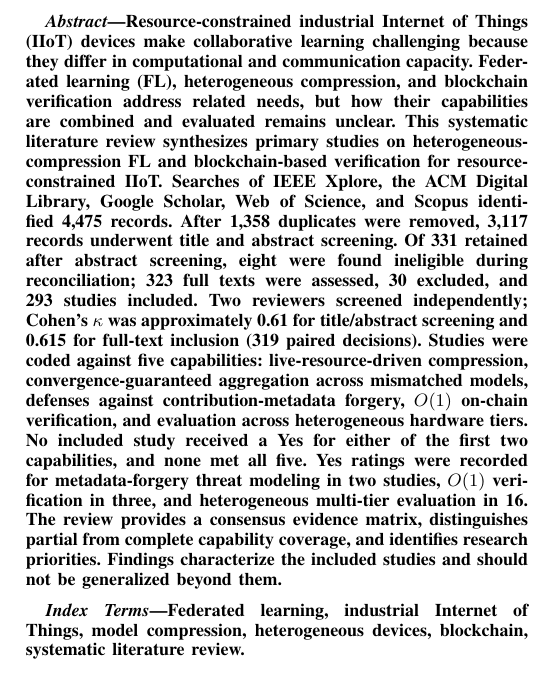
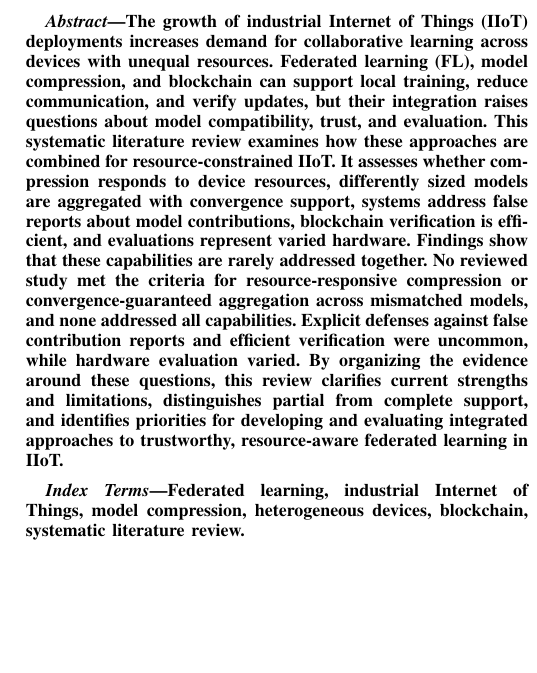
Before and after one commit to CHYMEE/heterocom-SLR, a LaTeX paper (paper/Hetero.tex): part of one column of page 1 of 7, cut so that both start at the same text, the shorter picture padded with empty space. Compiled offline with pdfLaTeX; a missing font is replaced by an installed copy or a similar font; a LaTeX package or settings file that is missing is left out.

Commit message:
Revise SLR abstract
Emphasize the review motivation, goals, findings, and contribution without screening details.

Co-authored-by: Copilot <223556219+Copilot@users.noreply.github.com>

```diff
--- a/paper/Hetero.tex
+++ b/paper/Hetero.tex
@@ -21,7 +21,7 @@
 \maketitle
 
 \begin{abstract}
-Resource-constrained industrial Internet of Things (IIoT) devices make collaborative learning challenging because they differ in computational and communication capacity. Federated learning (FL), heterogeneous compression, and blockchain verification address related needs, but how their capabilities are combined and evaluated remains unclear. This systematic literature review synthesizes primary studies on heterogeneous-compression FL and blockchain-based verification for resource-constrained IIoT. Searches of IEEE Xplore, the ACM Digital Library, Google Scholar, Web of Science, and Scopus identified 4,475 records. After 1,358 duplicates were removed, 3,117 records underwent title and abstract screening. Of 331 retained after abstract screening, eight were found ineligible during reconciliation; 323 full texts were assessed, 30 excluded, and 293 studies included. Two reviewers screened independently; Cohen's $\kappa$ was approximately 0.61 for title/abstract screening and 0.615 for full-text inclusion (319 paired decisions). Studies were coded against five capabilities: live-resource-driven compression, convergence-guaranteed aggregation across mismatched models, defenses against contribution-metadata forgery, $O(1)$ on-chain verification, and evaluation across heterogeneous hardware tiers. No included study received a Yes for either of the first two capabilities, and none met all five. Yes ratings were recorded for metadata-forgery threat modeling in two studies, $O(1)$ verification in three, and heterogeneous multi-tier evaluation in 16. The review provides a consensus evidence matrix, distinguishes partial from complete capability coverage, and identifies research priorities. Findings characterize the included studies and should not be generalized beyond them.
+The growth of industrial Internet of Things (IIoT) deployments increases demand for collaborative learning across devices with unequal resources. Federated learning (FL), model compression, and blockchain can support local training, reduce communication, and verify updates, but their integration raises questions about model compatibility, trust, and evaluation. This systematic literature review examines how these approaches are combined for resource-constrained IIoT. It assesses whether compression responds to device resources, differently sized models are aggregated with convergence support, systems address false reports about model contributions, blockchain verification is efficient, and evaluations represent varied hardware. Findings show that these capabilities are rarely addressed together. No reviewed study met the criteria for resource-responsive compression or convergence-guaranteed aggregation across mismatched models, and none addressed all capabilities. Explicit defenses against false contribution reports and efficient verification were uncommon, while hardware evaluation varied. By organizing the evidence around these questions, this review clarifies current strengths and limitations, distinguishes partial from complete support, and identifies priorities for developing and evaluating integrated approaches to trustworthy, resource-aware federated learning in IIoT.
 \end{abstract}
 
 \begin{IEEEkeywords}
```
